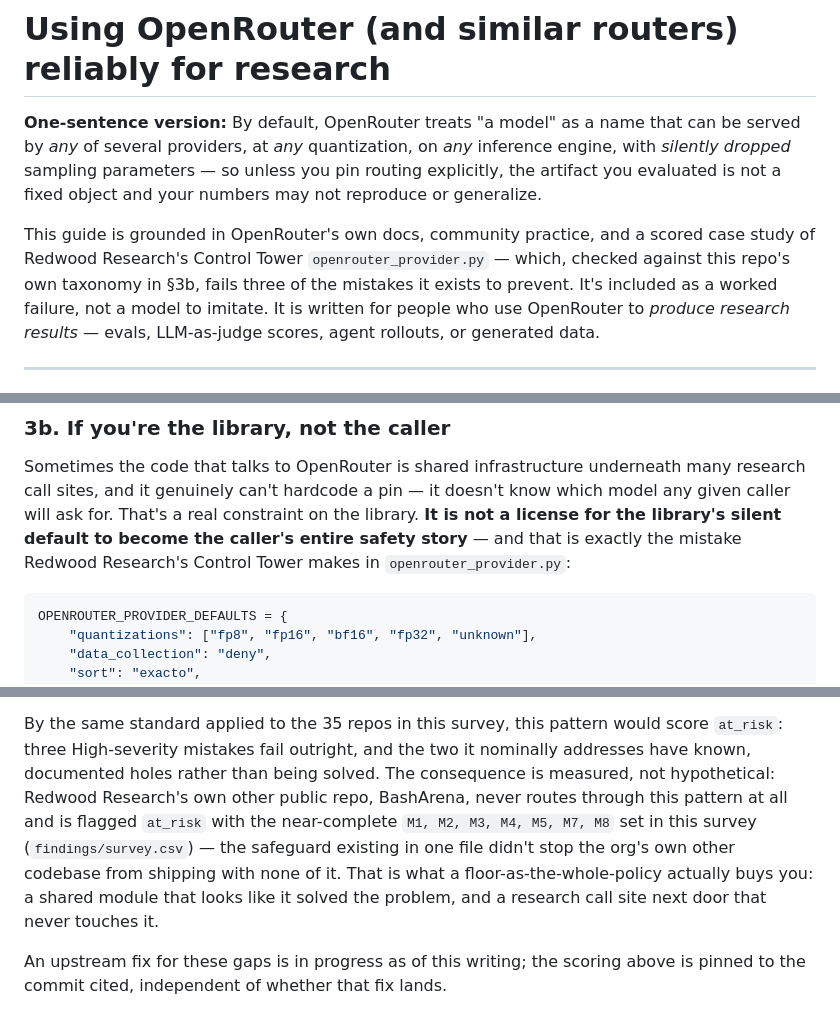
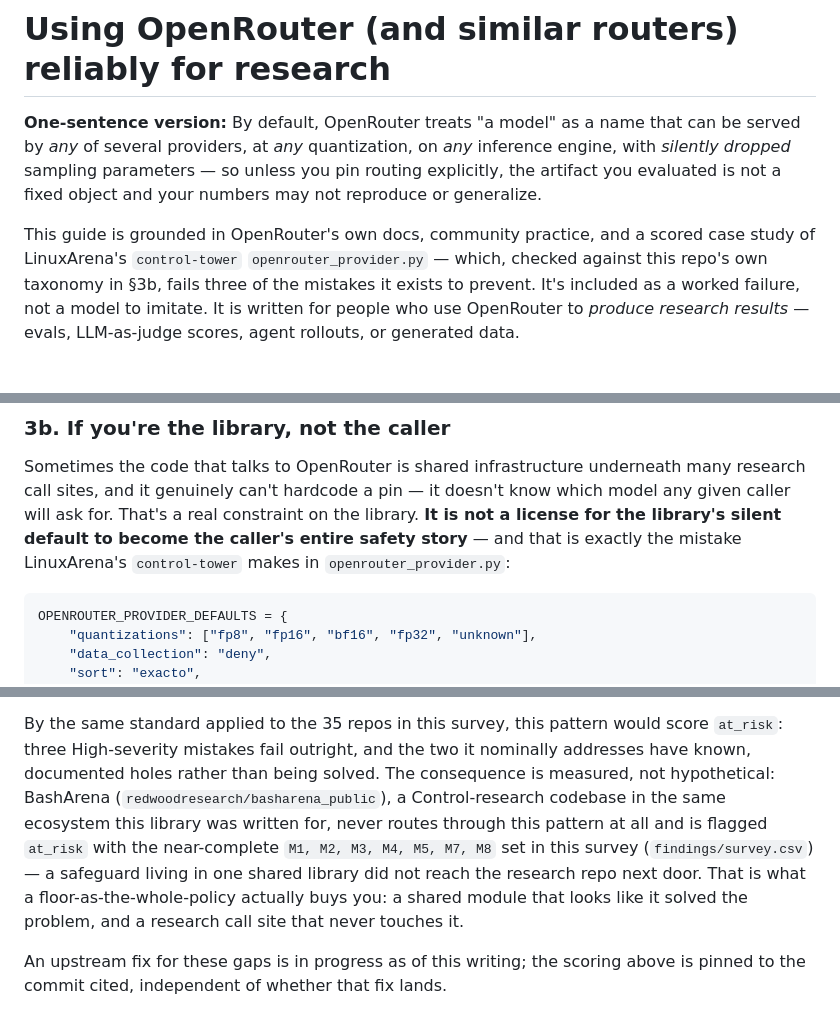
Before and after one commit to AMindToThink/openrouter_reliable_research_search, a Markdown page: reports/openrouter-best-practices.md, 3 parts joined by grey strips. GitHub-like rendering.

Commit message:
Attribute control-tower to LinuxArena, and drop the same-org claim it propped up
The scored library lives at linuxarena/control-tower; only its GitHub description
says "by Redwood", while its LICENSE and pyproject assert LinuxArena. Going by
what the repo itself asserts.

That breaks a load-bearing sentence: §3b argued the safeguard "didn't stop the
org's own other codebase" from shipping without it, which only works if
control-tower and BashArena (redwoodresearch/basharena_public) share an owner.
They don't. The empirical point survives without the ownership claim — a
safeguard living in one shared library did not reach the research repo next
door — so it now says that instead.

Co-Authored-By: Claude Opus 4.8 <noreply@anthropic.com>
Claude-Session: https://claude.ai/code/session_01RUSD8Kx7VNqkiP4uzWob5z

````diff
--- a/reports/openrouter-best-practices.md
+++ b/reports/openrouter-best-practices.md
@@ -6,7 +6,7 @@ served by *any* of several providers, at *any* quantization, on *any* inference
 you evaluated is not a fixed object and your numbers may not reproduce or generalize.
 
 This guide is grounded in OpenRouter's own docs, community practice, and a scored case study of
-Redwood Research's Control Tower `openrouter_provider.py` — which, checked against this repo's
+LinuxArena's `control-tower` `openrouter_provider.py` — which, checked against this repo's
 own taxonomy in §3b, fails three of the mistakes it exists to prevent. It's included as a worked
 failure, not a model to imitate. It is written for people who use OpenRouter to *produce research
 results* — evals, LLM-as-judge scores, agent rollouts, or generated data.
@@ -110,7 +110,7 @@ Sometimes the code that talks to OpenRouter is shared infrastructure underneath
 call sites, and it genuinely can't hardcode a pin — it doesn't know which model any given caller
 will ask for. That's a real constraint on the library. **It is not a license for the library's
 silent default to become the caller's entire safety story** — and that is exactly the mistake
-Redwood Research's Control Tower makes in `openrouter_provider.py`:
+LinuxArena's `control-tower` makes in `openrouter_provider.py`:
 
 ```python
 OPENROUTER_PROVIDER_DEFAULTS = {
@@ -146,13 +146,13 @@ exists to prevent:**
 
 By the same standard applied to the 35 repos in this survey, this pattern would score `at_risk`:
 three High-severity mistakes fail outright, and the two it nominally addresses have known,
-documented holes rather than being solved. The consequence is measured, not hypothetical: Redwood
-Research's own other public repo, BashArena, never routes through this pattern at all and is
-flagged `at_risk` with the near-complete `M1, M2, M3, M4, M5, M7, M8` set in this survey
-(`findings/survey.csv`) — the safeguard existing in one file didn't stop the org's own other
-codebase from shipping with none of it. That is what a floor-as-the-whole-policy actually buys
-you: a shared module that looks like it solved the problem, and a research call site next door
-that never touches it.
+documented holes rather than being solved. The consequence is measured, not hypothetical:
+BashArena (`redwoodresearch/basharena_public`), a Control-research codebase in the same
+ecosystem this library was written for, never routes through this pattern at all and is flagged
+`at_risk` with the near-complete `M1, M2, M3, M4, M5, M7, M8` set in this survey
+(`findings/survey.csv`) — a safeguard living in one shared library did not reach the research
+repo next door. That is what a floor-as-the-whole-policy actually buys you: a shared module that
+looks like it solved the problem, and a research call site that never touches it.
 
 An upstream fix for these gaps is in progress as of this writing; the scoring above is pinned
 to the commit cited, independent of whether that fix lands.
````
Also changed, not shown: other parts of reports/openrouter-best-practices.md (+2 -2 lines).
